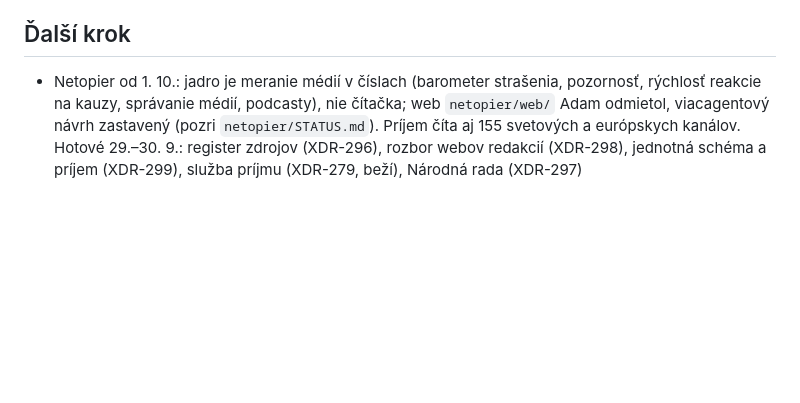
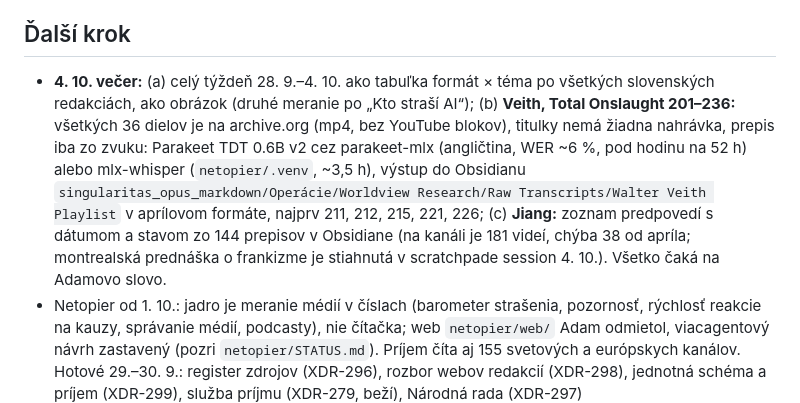
Before and after one commit to xvadur/hriech, a Markdown page: STATUS.md, the part around one of its changes. Drawn GitHub-style; blank space fills up the shorter version.

Commit message:
STATUS: model sveta doplnený (genealógia, tabuľa hypotéz, kalibrácia komentátorov), meranie týždňa 28. 9.–4. 10., Veith a Jiang na prepis
Co-Authored-By: Claude Fable 5.1 <noreply@anthropic.com>

```diff
--- a/STATUS.md
+++ b/STATUS.md
@@ -26,6 +28,7 @@
 - 2026-09-25 — Hriech dostane redizajn [A]
 
 ## Ďalší krok
+- **4. 10. večer:** (a) celý týždeň 28. 9.–4. 10. ako tabuľka formát × téma po všetkých slovenských redakciách, ako obrázok (druhé meranie po „Kto straší AI“); (b) **Veith, Total Onslaught 201–236:** všetkých 36 dielov je na archive.org (mp4, bez YouTube blokov), titulky nemá žiadna nahrávka, prepis iba zo zvuku: Parakeet TDT 0.6B v2 cez parakeet-mlx (angličtina, WER ~6 %, pod hodinu na 52 h) alebo mlx-whisper (`netopier/.venv`, ~3,5 h), výstup do Obsidianu `singularitas_opus_markdown/Operácie/Worldview Research/Raw Transcripts/Walter Veith Playlist` v aprílovom formáte, najprv 211, 212, 215, 221, 226; (c) **Jiang:** zoznam predpovedí s dátumom a stavom zo 144 prepisov v Obsidiane (na kanáli je 181 videí, chýba 38 od apríla; montrealská prednáška o frankizme je stiahnutá v scratchpade session 4. 10.). Všetko čaká na Adamovo slovo.
 - Netopier od 1. 10.: jadro je meranie médií v číslach (barometer strašenia, pozornosť, rýchlosť reakcie na kauzy, správanie médií, podcasty), nie čítačka; web `netopier/web/` Adam odmietol, viacagentový návrh zastavený (pozri `netopier/STATUS.md`). Príjem číta aj 155 svetových a európskych kanálov. Hotové 29.–30. 9.: register zdrojov (XDR-296), rozbor webov redakcií (XDR-298), jednotná schéma a príjem (XDR-299), služba príjmu (XDR-279, beží), Národná rada (XDR-297)
 - Netopier, poradie (jeden agent naraz, bez workflowov): zvody XDR-278 (agent zastavený 28. 9., nič nezapísané, spustiť znova) → osoby a tlačovky XDR-277 → rozšírenie volieb XDR-282 (listiny vyšli 29. 9.) → matica filtra XDR-283 (návrh ide bez kľúča) → meranie nad rámec I0 XDR-281 → služba XDR-279 → volebné moduly na webe XDR-280 (čaká na knižnicu komponentov)
 - Hotové 28. 9.: I0 lokálny beh (XDR-275), volebné dáta (XDR-276)
```
Also changed, not shown: other parts of STATUS.md (+2 -0 lines).
